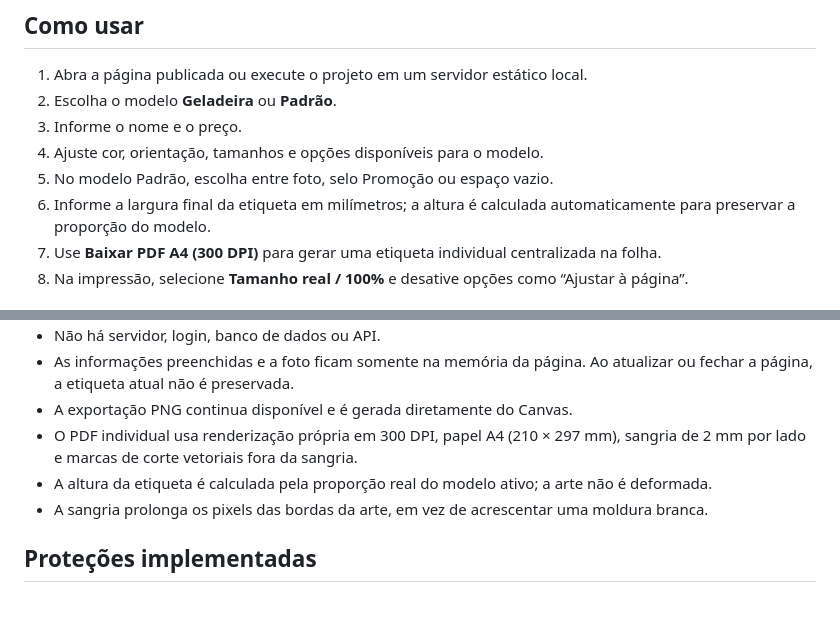
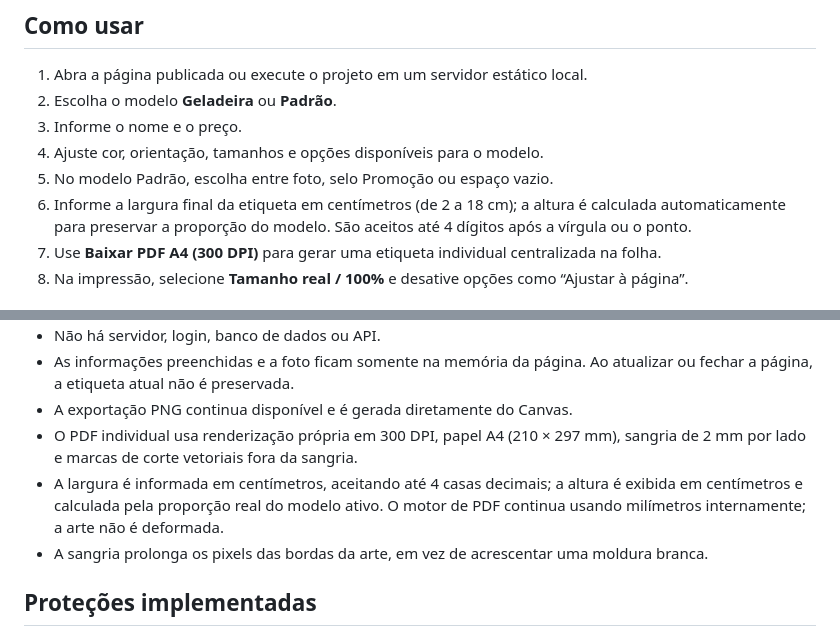
Before and after one commit to lucio77-cd/Gerador-de-Arte, a Markdown page: README.md, 2 parts joined by grey strips. Rendered like a GitHub page; blank space fills up the shorter version.

Commit message:
Documentar medidas de impressão em centímetros

```diff
--- a/README.md
+++ b/README.md
@@ -9,7 +9,7 @@ Aplicação web para criar etiquetas de preço nos modelos **Geladeira** e **Pad
 3. Informe o nome e o preço.
 4. Ajuste cor, orientação, tamanhos e opções disponíveis para o modelo.
 5. No modelo Padrão, escolha entre foto, selo Promoção ou espaço vazio.
-6. Informe a largura final da etiqueta em milímetros; a altura é calculada automaticamente para preservar a proporção do modelo.
+6. Informe a largura final da etiqueta em centímetros (de 2 a 18 cm); a altura é calculada automaticamente para preservar a proporção do modelo. São aceitos até 4 dígitos após a vírgula ou o ponto.
 7. Use **Baixar PDF A4 (300 DPI)** para gerar uma etiqueta individual centralizada na folha.
 8. Na impressão, selecione **Tamanho real / 100%** e desative opções como “Ajustar à página”.
 
@@ -43,7 +43,7 @@ A página atual carrega `js/engine.js`, `js/pdf-export.js` e `js/app.js`. Os arq
 - As informações preenchidas e a foto ficam somente na memória da página. Ao atualizar ou fechar a página, a etiqueta atual não é preservada.
 - A exportação PNG continua disponível e é gerada diretamente do Canvas.
 - O PDF individual usa renderização própria em 300 DPI, papel A4 (210 × 297 mm), sangria de 2 mm por lado e marcas de corte vetoriais fora da sangria.
-- A altura da etiqueta é calculada pela proporção real do modelo ativo; a arte não é deformada.
+- A largura é informada em centímetros, aceitando até 4 casas decimais; a altura é exibida em centímetros e calculada pela proporção real do modelo ativo. O motor de PDF continua usando milímetros internamente; a arte não é deformada.
 - A sangria prolonga os pixels das bordas da arte, em vez de acrescentar uma moldura branca.
 
 ## Proteções implementadas
```
